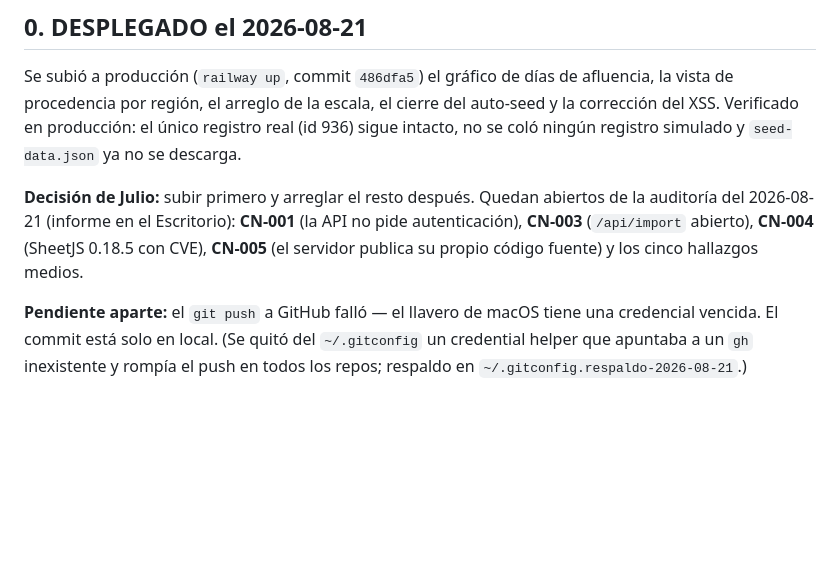
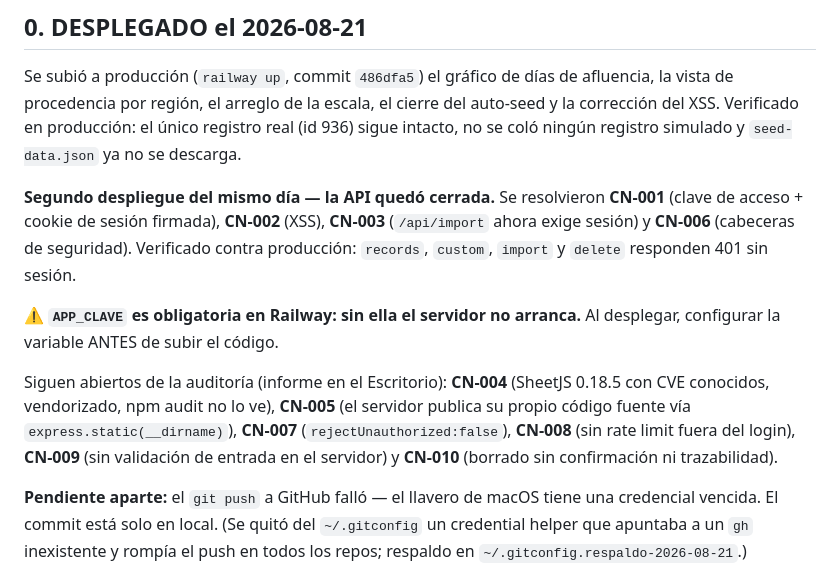
Before and after one commit to julioangelicagimenezalarcon-star/registro-de-turistas, a Markdown page: docs/ESTADO-Y-MEJORAS.md, the part around the change. GitHub-like rendering; blank space fills up the shorter version.

Commit message:
docs: la API quedo cerrada en produccion; que sigue pendiente
Co-Authored-By: Claude Opus 5 <noreply@anthropic.com>

```diff
--- a/docs/ESTADO-Y-MEJORAS.md
+++ b/docs/ESTADO-Y-MEJORAS.md
@@ -50,11 +50,21 @@ cierre del auto-seed y la corrección del XSS. Verificado en producción: el ún
 registro real (id 936) sigue intacto, no se coló ningún registro simulado y
 `seed-data.json` ya no se descarga.
 
-**Decisión de Julio:** subir primero y arreglar el resto después. Quedan
-abiertos de la auditoría del 2026-08-21 (informe en el Escritorio):
-**CN-001** (la API no pide autenticación), **CN-003** (`/api/import` abierto),
-**CN-004** (SheetJS 0.18.5 con CVE), **CN-005** (el servidor publica su propio
-código fuente) y los cinco hallazgos medios.
+**Segundo despliegue del mismo día — la API quedó cerrada.** Se resolvieron
+**CN-001** (clave de acceso + cookie de sesión firmada), **CN-002** (XSS),
+**CN-003** (`/api/import` ahora exige sesión) y **CN-006** (cabeceras de
+seguridad). Verificado contra producción: `records`, `custom`, `import` y
+`delete` responden 401 sin sesión.
+
+⚠️ **`APP_CLAVE` es obligatoria en Railway: sin ella el servidor no arranca.**
+Al desplegar, configurar la variable ANTES de subir el código.
+
+Siguen abiertos de la auditoría (informe en el Escritorio): **CN-004** (SheetJS
+0.18.5 con CVE conocidos, vendorizado, npm audit no lo ve), **CN-005** (el
+servidor publica su propio código fuente vía `express.static(__dirname)`),
+**CN-007** (`rejectUnauthorized:false`), **CN-008** (sin rate limit fuera del
+login), **CN-009** (sin validación de entrada en el servidor) y **CN-010**
+(borrado sin confirmación ni trazabilidad).
 
 **Pendiente aparte:** el `git push` a GitHub falló — el llavero de macOS tiene
 una credencial vencida. El commit está solo en local. (Se quitó del
```
